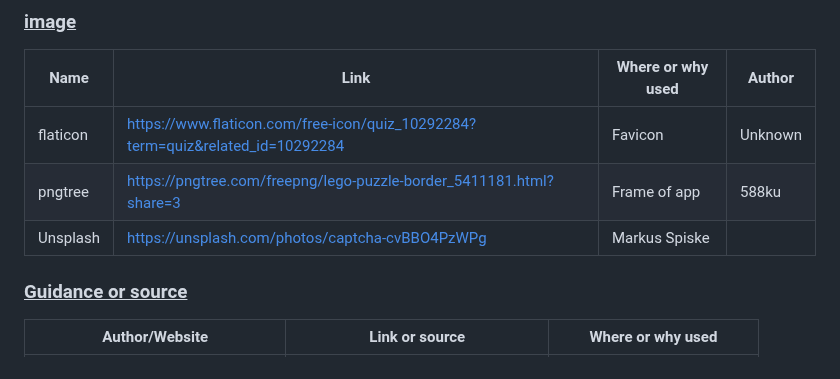
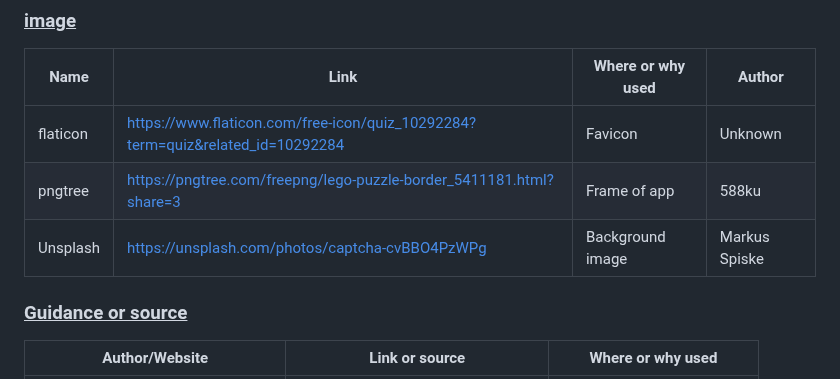
Before and after one commit to edisonkwan18/project2-quiz, a Markdown page: README.md, the part around one of its changes. Rendered like a GitHub page.

```diff
--- a/README.md
+++ b/README.md
@@ -261,7 +261,7 @@ The live link can be found here - [Coding Challenge](https://edisonkwan18.github
 | -------- | ---------- | --------------------- | ------ |
 |flaticon|[https://www.flaticon.com/free-icon/quiz_10292284?term=quiz&related_id=10292284](https://www.flaticon.com/free-icon/quiz_10292284?term=quiz&related_id=10292284)|Favicon|Unknown|
 |pngtree|[https://pngtree.com/freepng/lego-puzzle-border_5411181.html?share=3](https://pngtree.com/freepng/lego-puzzle-border_5411181.html?share=3)|Frame of app|588ku|
-|Unsplash|[https://unsplash.com/photos/captcha-cvBBO4PzWPg](https://unsplash.com/photos/captcha-cvBBO4PzWPg)|Markus Spiske|
+|Unsplash|[https://unsplash.com/photos/captcha-cvBBO4PzWPg](https://unsplash.com/photos/captcha-cvBBO4PzWPg)|Background image|Markus Spiske
 
 ### <u> Guidance or source </u>
 |Author/Website|Link or source|Where or why used|
```
Also changed, not shown: other parts of README.md (+1 -1 lines).
